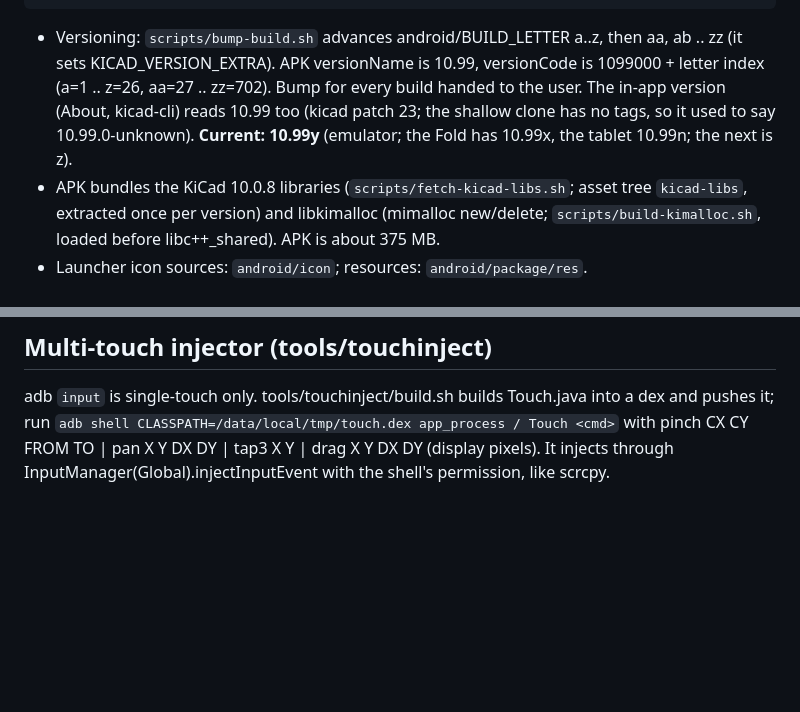
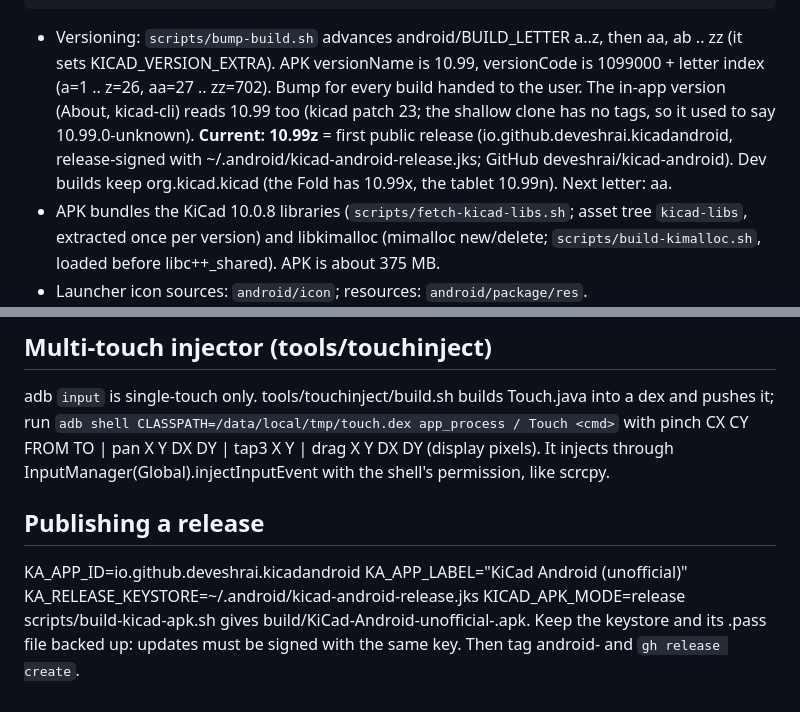
Before and after one commit to deveshrai/kicad-android, a Markdown page: docs/HANDOVER.md, 2 parts joined by grey strips. GitHub-like rendering; blank space fills up the shorter version.

```diff
--- a/docs/HANDOVER.md
+++ b/docs/HANDOVER.md
@@ -23,7 +23,7 @@ adb -s R5GL8486SDD install -r -g build/KiCad-debug.apk       # tablet; emulator
   (it sets KICAD_VERSION_EXTRA). APK versionName is 10.99<letter>, versionCode is
   1099000 + letter index (a=1 .. z=26, aa=27 .. zz=702). Bump for every build handed to the
   user. The in-app version (About, kicad-cli) reads 10.99<letter> too (kicad patch 23; the
-  shallow clone has no tags, so it used to say 10.99.0-unknown). **Current: 10.99y** (emulator; the Fold has 10.99x, the tablet 10.99n; the next is z).
+  shallow clone has no tags, so it used to say 10.99.0-unknown). **Current: 10.99z** = first public release (io.github.deveshrai.kicadandroid, release-signed with ~/.android/kicad-android-release.jks; GitHub deveshrai/kicad-android). Dev builds keep org.kicad.kicad (the Fold has 10.99x, the tablet 10.99n). Next letter: aa.
 - APK bundles the KiCad 10.0.8 libraries (`scripts/fetch-kicad-libs.sh`; asset tree
   `kicad-libs`, extracted once per version) and libkimalloc (mimalloc new/delete;
   `scripts/build-kimalloc.sh`, loaded before libc++_shared). APK is about 375 MB.
@@ -189,3 +189,9 @@ adb `input` is single-touch only.  tools/touchinject/build.sh builds Touch.java
 pushes it; run `adb shell CLASSPATH=/data/local/tmp/touch.dex app_process / Touch <cmd>` with
 pinch CX CY FROM TO | pan X Y DX DY | tap3 X Y | drag X Y DX DY (display pixels).  It injects
 through InputManager(Global).injectInputEvent with the shell's permission, like scrcpy.
+
+## Publishing a release
+KA_APP_ID=io.github.deveshrai.kicadandroid KA_APP_LABEL="KiCad Android (unofficial)" \
+KA_RELEASE_KEYSTORE=~/.android/kicad-android-release.jks KICAD_APK_MODE=release scripts/build-kicad-apk.sh
+gives build/KiCad-Android-unofficial-<version>.apk.  Keep the keystore and its .pass file backed up:
+updates must be signed with the same key.  Then tag android-<version> and `gh release create`.
```
Also changed, not shown: README.md (+117 -51 lines), docs/CHANGES.md (added, +136 -0 lines), docs/media/hero-3d-fold.jpg (added), docs/media/pcbnew-fold.jpg (added), 4 other files.
